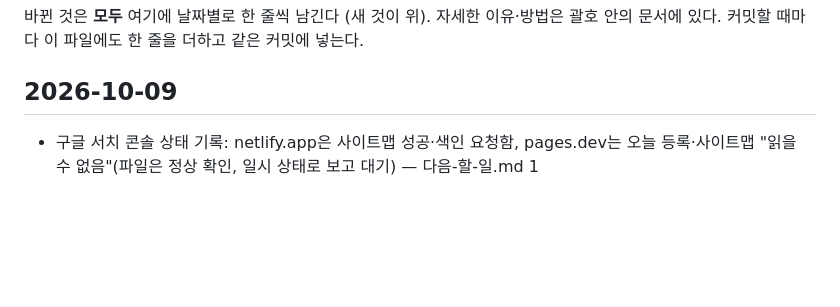
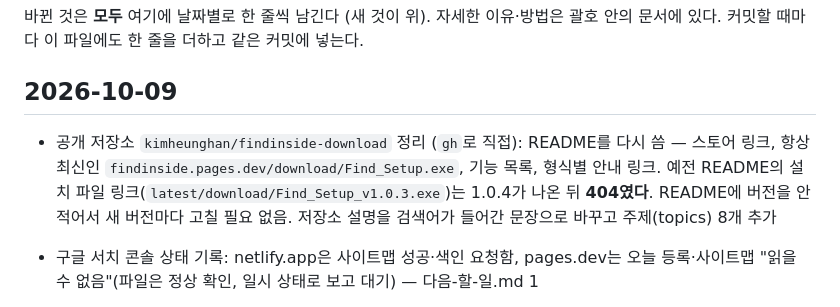
Before and after one commit to kimheunghan/Find, a Markdown page: docs/변경-기록.md, the part around the change. Rendered like a GitHub page; blank space fills up the shorter version.

Commit message:
docs: findinside-download 저장소 README·설명·주제 정리 기록
Co-Authored-By: Claude Opus 5.5 <noreply@anthropic.com>

```diff
--- a/docs/변경-기록.md
+++ b/docs/변경-기록.md
@@ -4,6 +4,8 @@
 커밋할 때마다 이 파일에도 한 줄을 더하고 같은 커밋에 넣는다.
 
 ## 2026-10-09
+
+- 공개 저장소 `kimheunghan/findinside-download` 정리 (`gh`로 직접): README를 다시 씀 — 스토어 링크, 항상 최신인 `findinside.pages.dev/download/Find_Setup.exe`, 기능 목록, 형식별 안내 링크. 예전 README의 설치 파일 링크(`latest/download/Find_Setup_v1.0.3.exe`)는 1.0.4가 나온 뒤 **404였다**. README에 버전을 안 적어서 새 버전마다 고칠 필요 없음. 저장소 설명을 검색어가 들어간 문장으로 바꾸고 주제(topics) 8개 추가
 
 - 구글 서치 콘솔 상태 기록: netlify.app은 사이트맵 성공·색인 요청함, pages.dev는 오늘 등록·사이트맵 "읽을 수 없음"(파일은 정상 확인, 일시 상태로 보고 대기) — 다음-할-일.md 1
 
```
Also changed, not shown: CLAUDE.md (+1 -1 lines).
